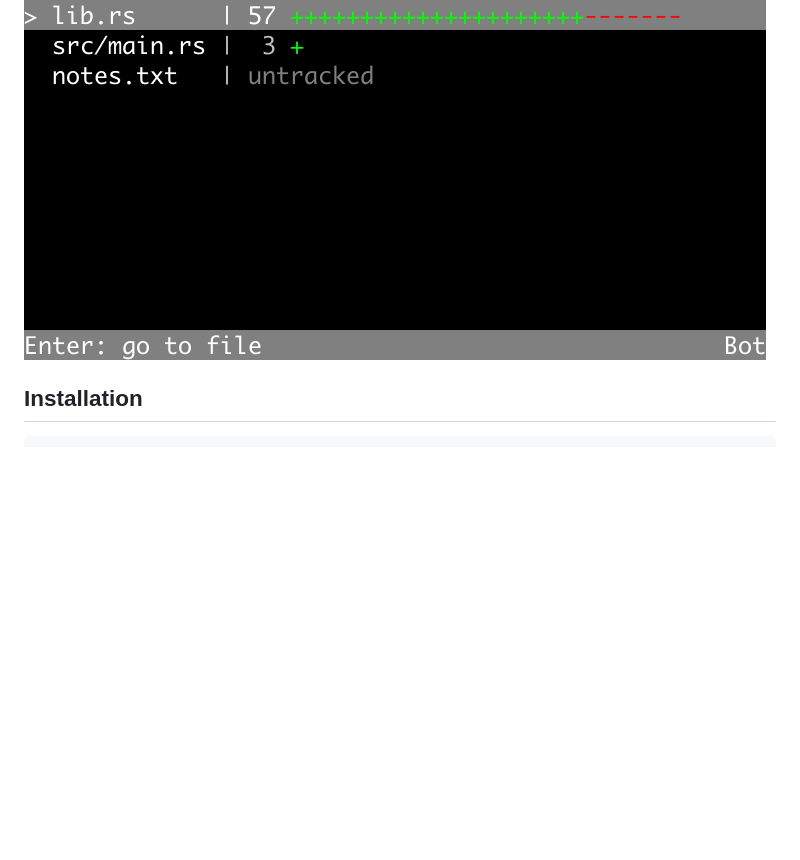
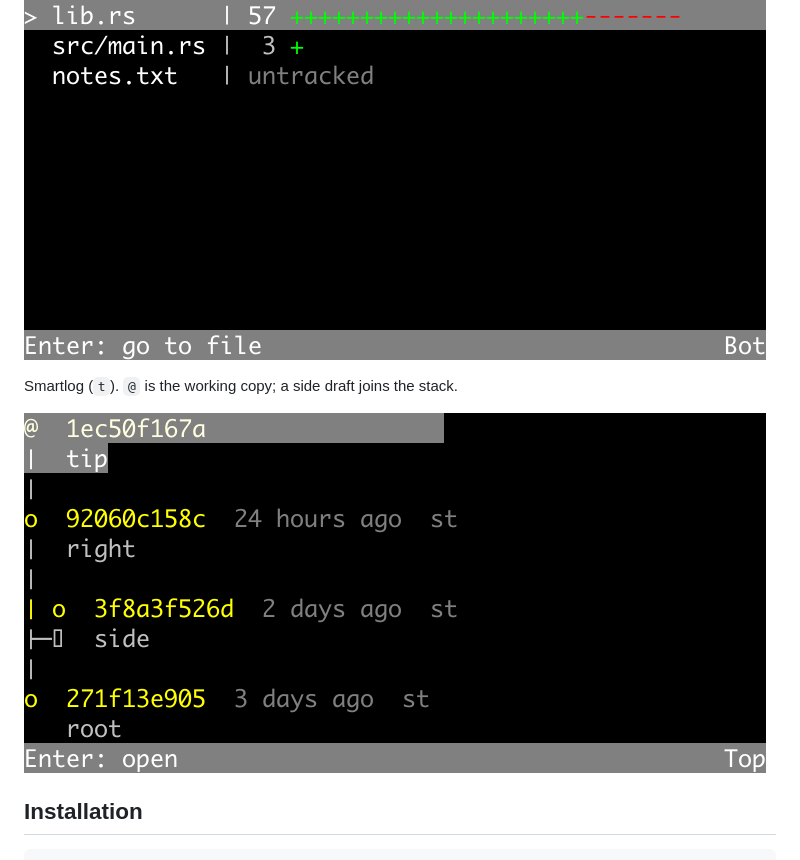
Before and after one commit to stepancheg/live-diff, a Markdown page: README.md, the part around the change. Rendered like a GitHub page; pictures changed too: screenshots/smartlog.png (added); blank space fills up the shorter version.

Commit message:
Add a smartlog screenshot
Generate screenshots/smartlog.png from a forked Sapling fixture
and show it in the README.

Produced by AI (Grok).

````diff
--- a/README.md
+++ b/README.md
@@ -38,6 +38,10 @@ Diff stat for the same tree.
 
 ![Diff stat](screenshots/diffstat.png)
 
+Smartlog (`t`). `@` is the working copy; a side draft joins the stack.
+
+![Smartlog](screenshots/smartlog.png)
+
 ## Installation
 
 ```
````
Also changed, not shown: 1 other file.
